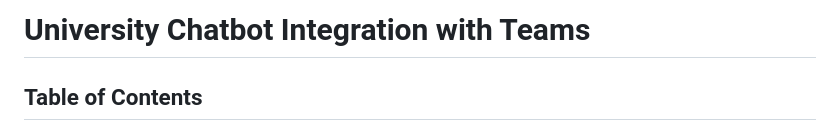
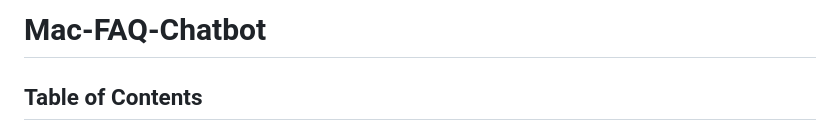
Before and after one commit to DSC-McMaster-U/mac-FAQ-chatbot, a Markdown page: README.md, the part around the change. Rendered like a GitHub page.

```diff
--- a/README.md
+++ b/README.md
@@ -1,4 +1,4 @@
-# University Chatbot Integration with Teams
+# Mac-FAQ-Chatbot
 
 ## Table of Contents
 
```
